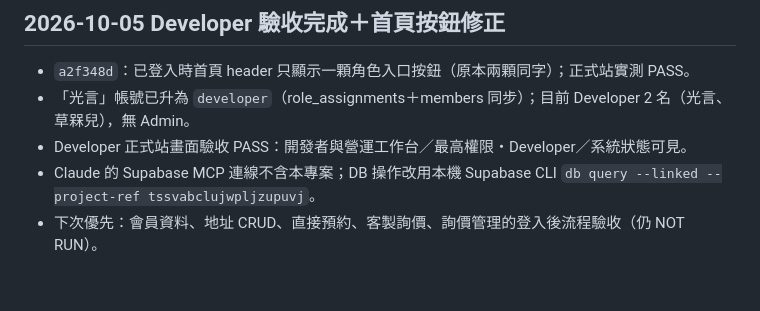
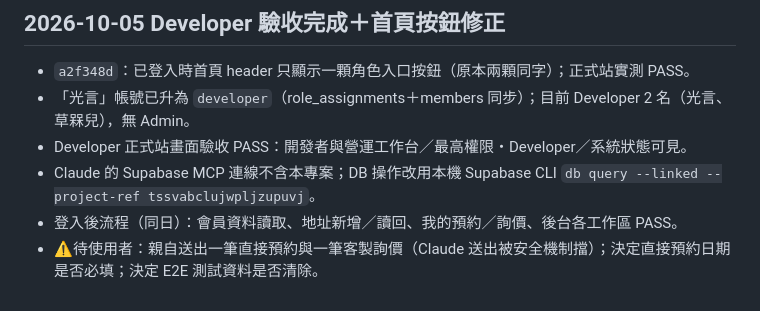
Before and after one commit to jikong0709/meihau-booking, a Markdown page: _SESSION_CONTEXT.md, the part around the change. Rendered like a GitHub page.

```diff
--- a/_SESSION_CONTEXT.md
+++ b/_SESSION_CONTEXT.md
@@ -135,4 +135,5 @@
 - 「光言」帳號已升為 `developer`（role_assignments＋members 同步）；目前 Developer 2 名（光言、草槑兒），無 Admin。
 - Developer 正式站畫面驗收 PASS：開發者與營運工作台／最高權限・Developer／系統狀態可見。
 - Claude 的 Supabase MCP 連線不含本專案；DB 操作改用本機 Supabase CLI `db query --linked --project-ref tssvabclujwpljzupuvj`。
-- 下次優先：會員資料、地址 CRUD、直接預約、客製詢價、詢價管理的登入後流程驗收（仍 NOT RUN）。
+- 登入後流程（同日）：會員資料讀取、地址新增／讀回、我的預約／詢價、後台各工作區 PASS。
+- ⚠️待使用者：親自送出一筆直接預約與一筆客製詢價（Claude 送出被安全機制擋）；決定直接預約日期是否必填；決定 E2E 測試資料是否清除。
```
Also changed, not shown: 協作/工作日誌.md (+10 -0 lines).
